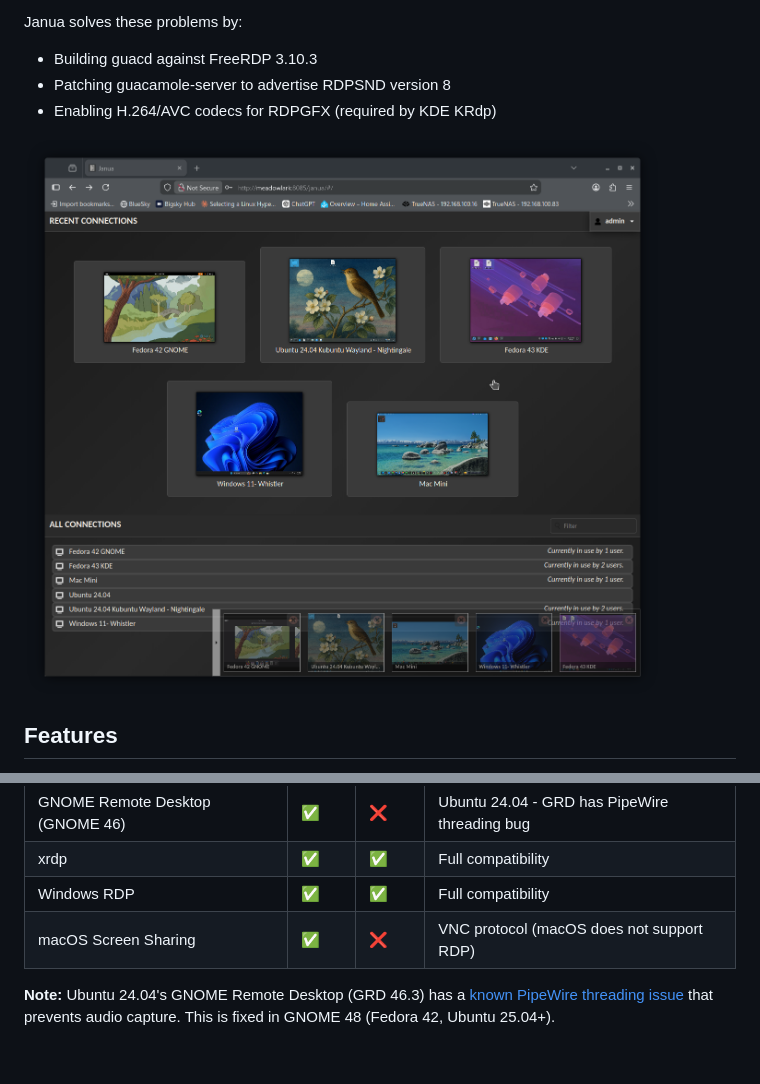
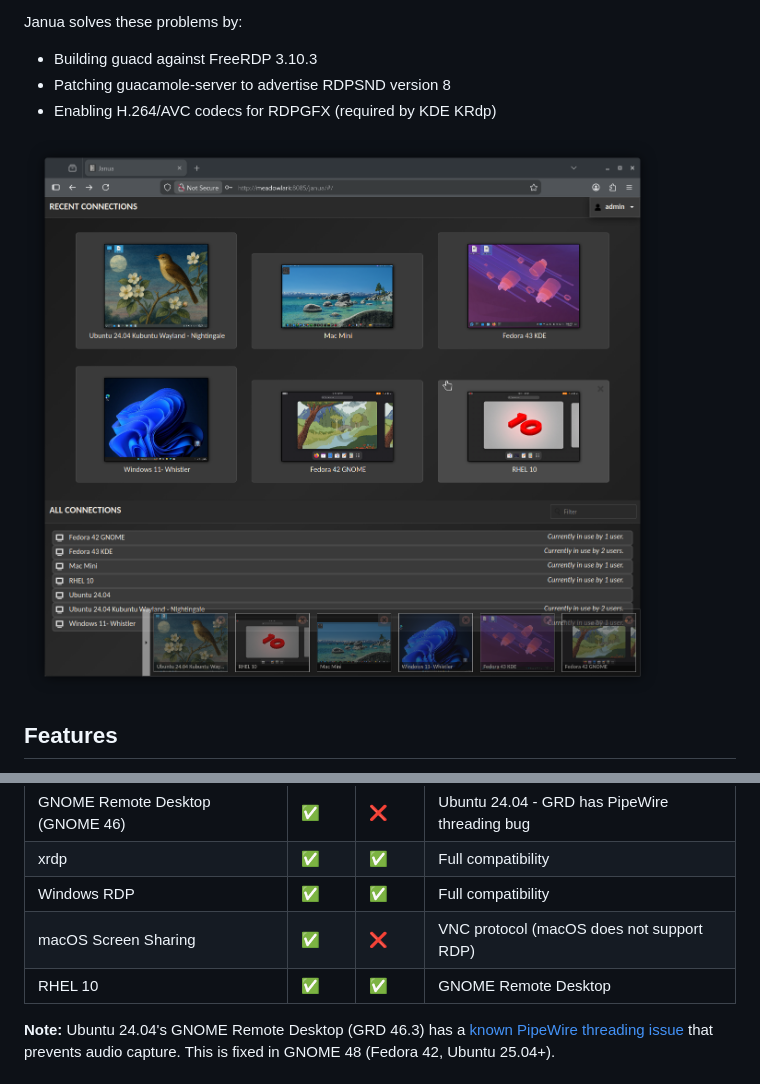
Before and after one commit to Skylark-Software/Janua, a Markdown page: README.md, 2 parts joined by grey strips. Rendered like a GitHub page; pictures changed too: docs/images/janua-dashboard.png.

Commit message:
Update screenshot with RHEL 10, add RHEL to compatibility table

```diff
--- a/README.md
+++ b/README.md
@@ -38,6 +38,7 @@ Janua solves these problems by:
 | xrdp | ✅ | ✅ | Full compatibility |
 | Windows RDP | ✅ | ✅ | Full compatibility |
 | macOS Screen Sharing | ✅ | ❌ | VNC protocol (macOS does not support RDP) |
+| RHEL 10 | ✅ | ✅ | GNOME Remote Desktop |
 
 **Note:** Ubuntu 24.04's GNOME Remote Desktop (GRD 46.3) has a [known PipeWire threading issue](https://gitlab.gnome.org/GNOME/gnome-remote-desktop/-/issues/182) that prevents audio capture. This is fixed in GNOME 48 (Fedora 42, Ubuntu 25.04+).
 
```
Also changed, not shown: 1 other file.
